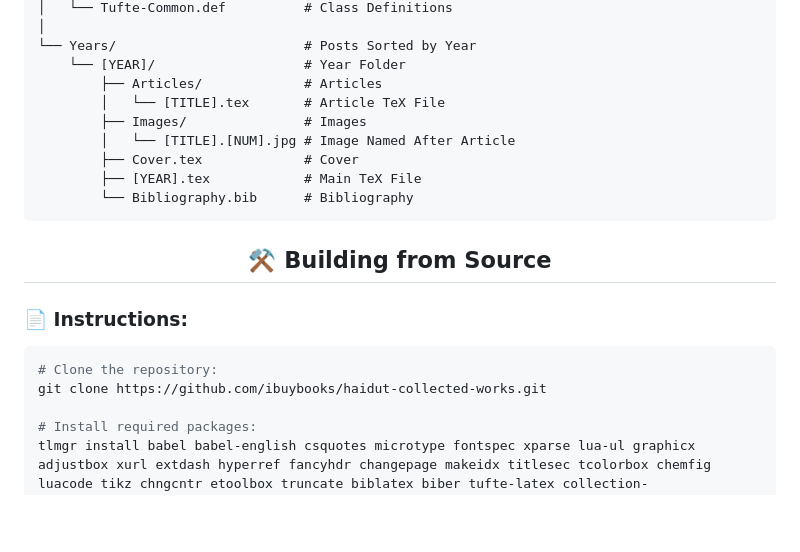
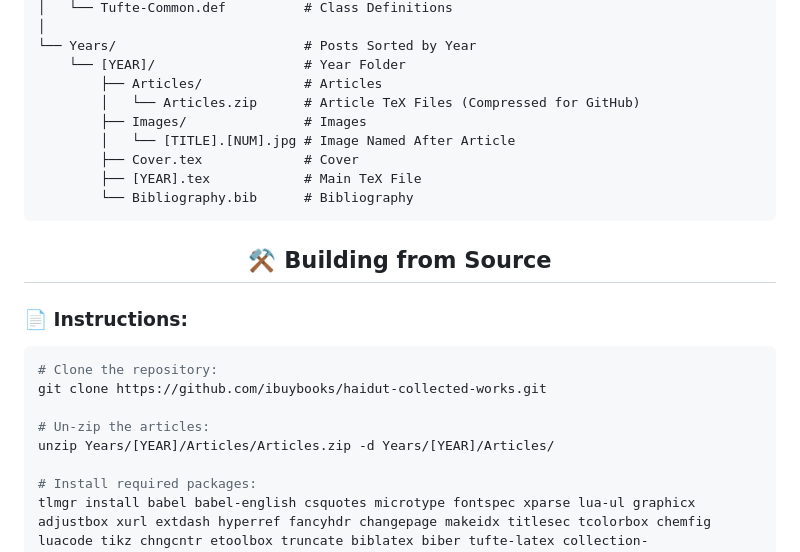
Before and after one commit to ibuybooks/haidut-collected-works, a Markdown page: README.md, the part around the change. Drawn GitHub-style; blank space fills up the shorter version.

````diff
--- a/README.md
+++ b/README.md
@@ -96,7 +96,7 @@ This project is a high-quality LuaLaTeX compilation of Haidut's work, posted on
 └── Years/                        # Posts Sorted by Year
     └── [YEAR]/                   # Year Folder
         ├── Articles/             # Articles
-        │   └── [TITLE].tex       # Article TeX File
+        │   └── Articles.zip      # Article TeX Files (Compressed for GitHub)
         ├── Images/               # Images
         │   └── [TITLE].[NUM].jpg # Image Named After Article
         ├── Cover.tex             # Cover
@@ -113,6 +113,9 @@ This project is a high-quality LuaLaTeX compilation of Haidut's work, posted on
 ```bash
 # Clone the repository:
 git clone https://github.com/ibuybooks/haidut-collected-works.git
+
+# Un-zip the articles:
+unzip Years/[YEAR]/Articles/Articles.zip -d Years/[YEAR]/Articles/
 
 # Install required packages:
 tlmgr install babel babel-english csquotes microtype fontspec xparse lua-ul graphicx adjustbox xurl extdash hyperref fancyhdr changepage makeidx titlesec tcolorbox chemfig luacode tikz chngcntr etoolbox truncate biblatex biber tufte-latex collection-fontsrecommended collection-latexrecommended
````
